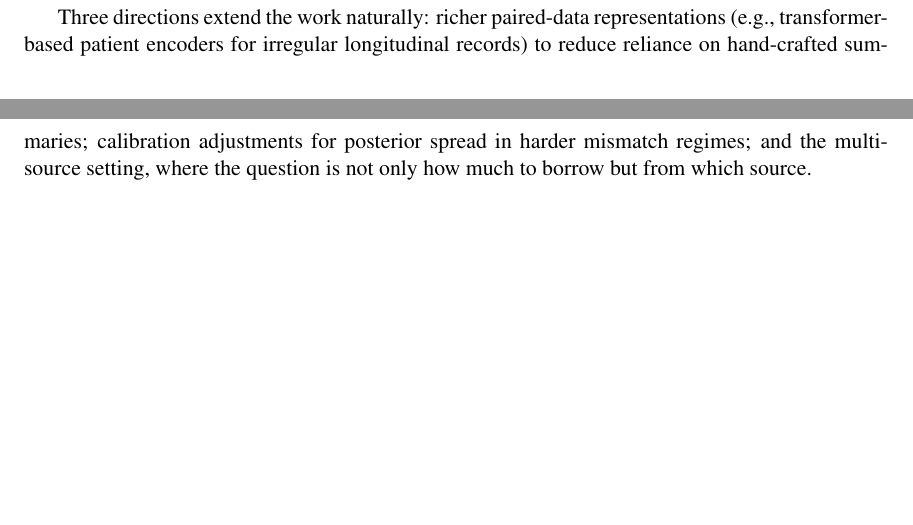
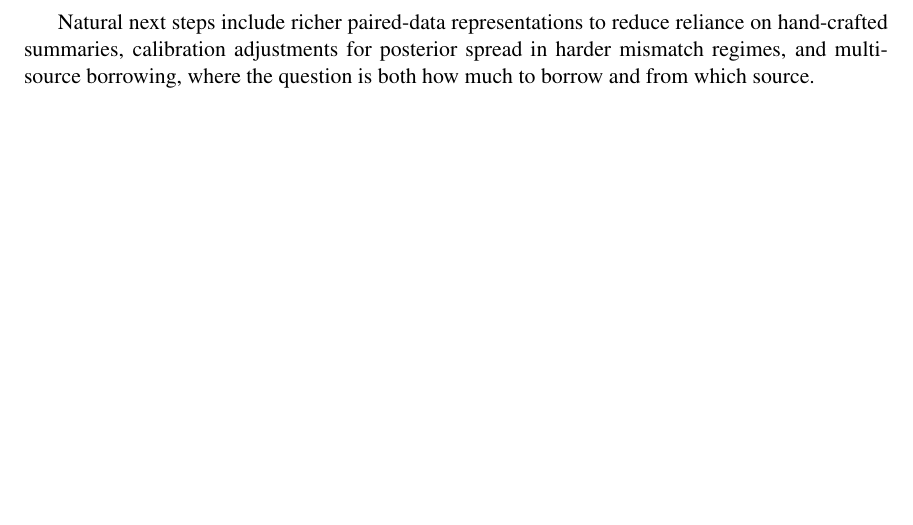
Before and after one commit to ChinHungScott/NPE-for-Bayesian-Dynamic-Borrowing-MLHC-, a LaTeX thesis (main.tex, which reads sections/006discussion.tex): two parts of pages 16 and 17 of 27 before the commit and part of page 17 of 27 after it, the two joined at a grey line, cut at the place of the change. Compiled offline with pdfLaTeX.

Commit message:
Condense discussion future work

```diff
--- a/sections/006discussion.tex
+++ b/sections/006discussion.tex
@@ -33,9 +33,7 @@ miss structure that a richer patient-level representation could learn.
 Runnable code for the simulation and ADNI pipelines is included in the
 supplementary material; ADNI raw data require separate data-use access.
 
-Three directions extend the work naturally: richer paired-data
-representations (e.g., transformer-based patient encoders for irregular
-longitudinal records) to reduce reliance on hand-crafted summaries;
-calibration adjustments for posterior spread in harder mismatch
-regimes; and the multi-source setting, where the question is not only
-how much to borrow but from which source.
+Natural next steps include richer paired-data representations to reduce
+reliance on hand-crafted summaries, calibration adjustments for posterior
+spread in harder mismatch regimes, and multi-source borrowing, where the
+question is both how much to borrow and from which source.
```
